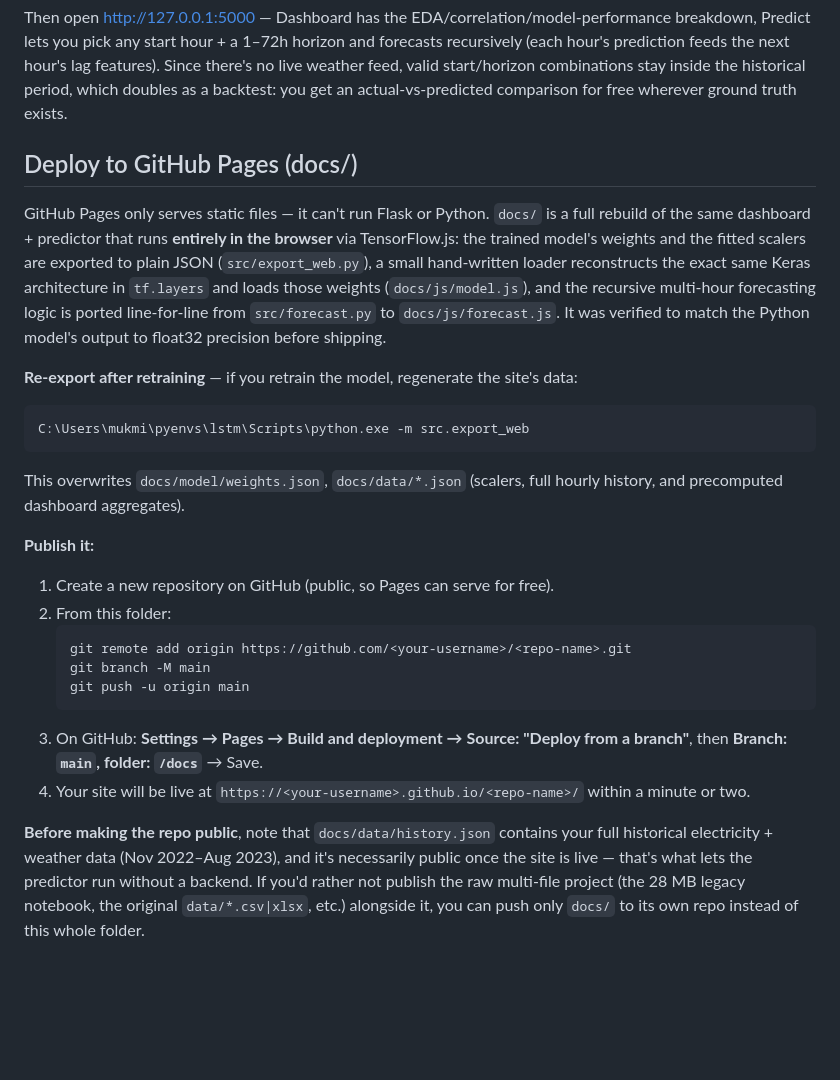
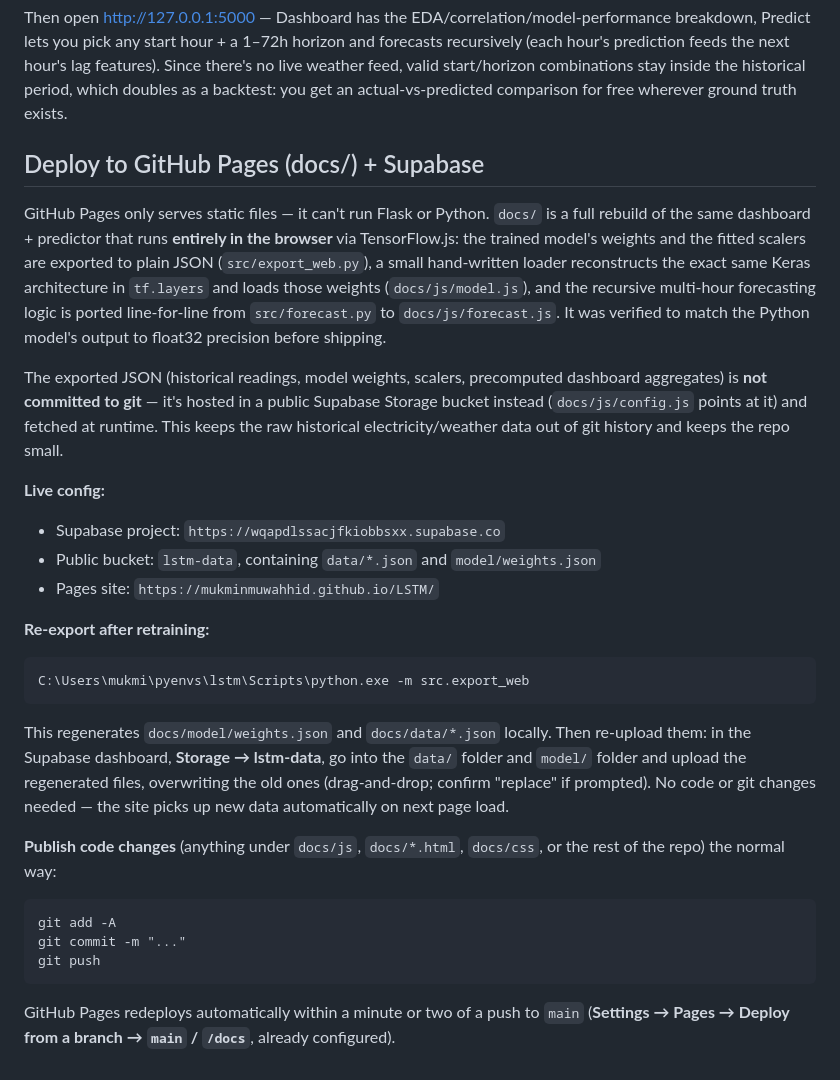
Before and after one commit to mukminmuwahhid/LSTM, a Markdown page: README.md, the part around the change. Drawn GitHub-style; blank space fills up the shorter version.

Commit message:
Update README for Supabase-backed docs/ deployment

````diff
--- a/README.md
+++ b/README.md
@@ -62,7 +62,7 @@ no live weather feed, valid start/horizon combinations stay inside the historica
 period, which doubles as a backtest: you get an actual-vs-predicted comparison for
 free wherever ground truth exists.
 
-## Deploy to GitHub Pages (docs/)
+## Deploy to GitHub Pages (docs/) + Supabase
 
 GitHub Pages only serves static files — it can't run Flask or Python. `docs/` is a
 full rebuild of the same dashboard + predictor that runs **entirely in the browser**
@@ -73,32 +73,37 @@ and the recursive multi-hour forecasting logic is ported line-for-line from
 `src/forecast.py` to `docs/js/forecast.js`. It was verified to match the Python
 model's output to float32 precision before shipping.
 
-**Re-export after retraining** — if you retrain the model, regenerate the site's data:
+The exported JSON (historical readings, model weights, scalers, precomputed
+dashboard aggregates) is **not committed to git** — it's hosted in a public Supabase
+Storage bucket instead (`docs/js/config.js` points at it) and fetched at runtime.
+This keeps the raw historical electricity/weather data out of git history and keeps
+the repo small.
+
+**Live config:**
+- Supabase project: `https://wqapdlssacjfkiobbsxx.supabase.co`
+- Public bucket: `lstm-data`, containing `data/*.json` and `model/weights.json`
+- Pages site: `https://mukminmuwahhid.github.io/LSTM/`
+
+**Re-export after retraining:**
 
 ```
 C:\Users\mukmi\pyenvs\lstm\Scripts\python.exe -m src.export_web
 ```
 
-This overwrites `docs/model/weights.json`, `docs/data/*.json` (scalers, full hourly
-history, and precomputed dashboard aggregates).
+This regenerates `docs/model/weights.json` and `docs/data/*.json` locally. Then
+re-upload them: in the Supabase dashboard, **Storage → lstm-data**, go into the
+`data/` folder and `model/` folder and upload the regenerated files, overwriting the
+old ones (drag-and-drop; confirm "replace" if prompted). No code or git changes
+needed — the site picks up new data automatically on next page load.
 
-**Publish it:**
+**Publish code changes** (anything under `docs/js`, `docs/*.html`, `docs/css`, or the
+rest of the repo) the normal way:
 
-1. Create a new repository on GitHub (public, so Pages can serve for free).
-2. From this folder:
-   ```
-   git remote add origin https://github.com/<your-username>/<repo-name>.git
-   git branch -M main
-   git push -u origin main
-   ```
-3. On GitHub: **Settings → Pages → Build and deployment → Source: "Deploy from a
-   branch"**, then **Branch: `main`, folder: `/docs`** → Save.
-4. Your site will be live at `https://<your-username>.github.io/<repo-name>/`
-   within a minute or two.
+```
+git add -A
+git commit -m "..."
+git push
+```
 
-**Before making the repo public**, note that `docs/data/history.json` contains your
-full historical electricity + weather data (Nov 2022–Aug 2023), and it's necessarily
-public once the site is live — that's what lets the predictor run without a backend.
-If you'd rather not publish the raw multi-file project (the 28 MB legacy notebook,
-the original `data/*.csv|xlsx`, etc.) alongside it, you can push only `docs/` to its
-own repo instead of this whole folder.
+GitHub Pages redeploys automatically within a minute or two of a push to `main`
+(**Settings → Pages → Deploy from a branch → `main` / `/docs`**, already configured).
````
